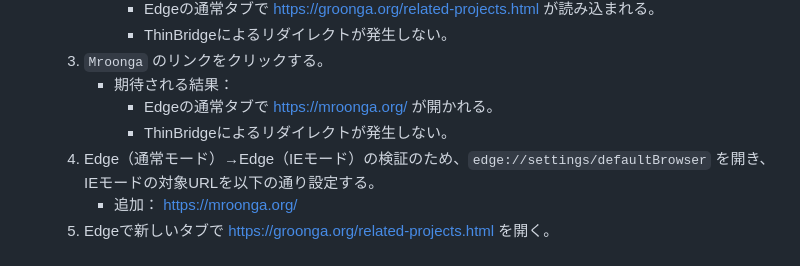
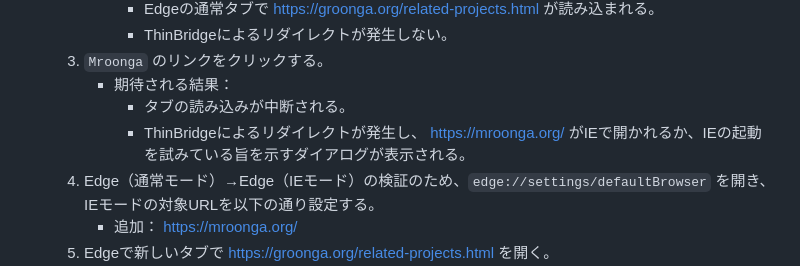
Before and after one commit to ThinBridge/ThinBridge, a Markdown page: doc/verify/PreReleaseVerification.md, the part around the change. Rendered like a GitHub page.

Commit message:
doc: Modify expected test results

```diff
--- a/doc/verify/PreReleaseVerification.md
+++ b/doc/verify/PreReleaseVerification.md
@@ -709,8 +709,8 @@
         * ThinBridgeによるリダイレクトが発生しない。
    3. `Mroonga` のリンクをクリックする。
       * 期待される結果：
-        * Edgeの通常タブで https://mroonga.org/ が開かれる。
-        * ThinBridgeによるリダイレクトが発生しない。
+        * タブの読み込みが中断される。
+        * ThinBridgeによるリダイレクトが発生し、 https://mroonga.org/ がIEで開かれるか、IEの起動を試みている旨を示すダイアログが表示される。
    4. Edge（通常モード）→Edge（IEモード）の検証のため、`edge://settings/defaultBrowser` を開き、IEモードの対象URLを以下の通り設定する。
       * 追加： https://mroonga.org/
    5. Edgeで新しいタブで https://groonga.org/related-projects.html を開く。
```
